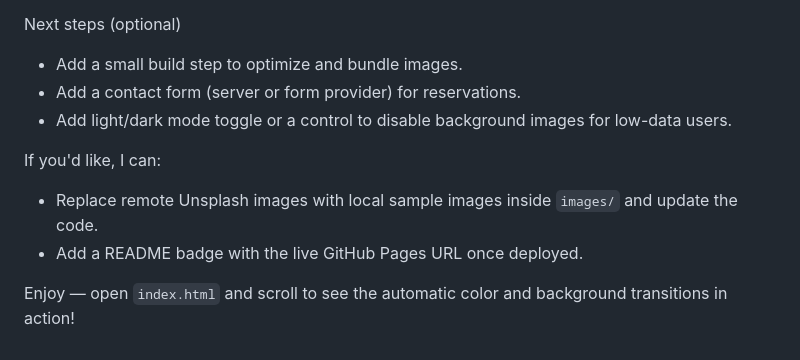
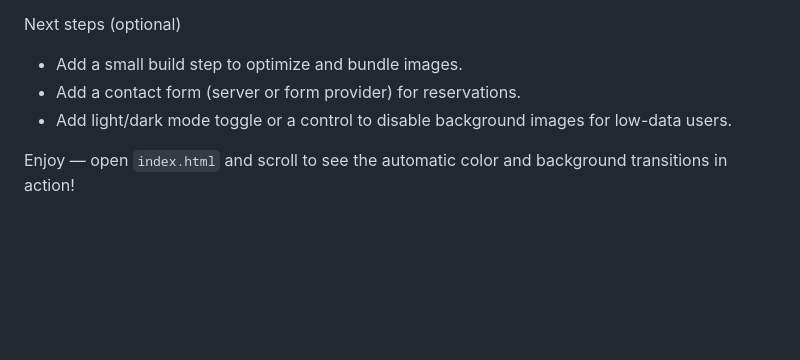
Before and after one commit to blackpython34/SCT_WD_1, a Markdown page: README.md, the part around the change. Drawn GitHub-style; blank space fills up the shorter version.

Commit message:
Update README to remove optional tasks
Removed optional tasks from README section.

```diff
--- a/README.md
+++ b/README.md
@@ -64,8 +64,4 @@ Next steps (optional)
 - Add a contact form (server or form provider) for reservations.
 - Add light/dark mode toggle or a control to disable background images for low-data users.
 
-If you'd like, I can:
-- Replace remote Unsplash images with local sample images inside `images/` and update the code.
-- Add a README badge with the live GitHub Pages URL once deployed.
-
 Enjoy — open `index.html` and scroll to see the automatic color and background transitions in action!
```
